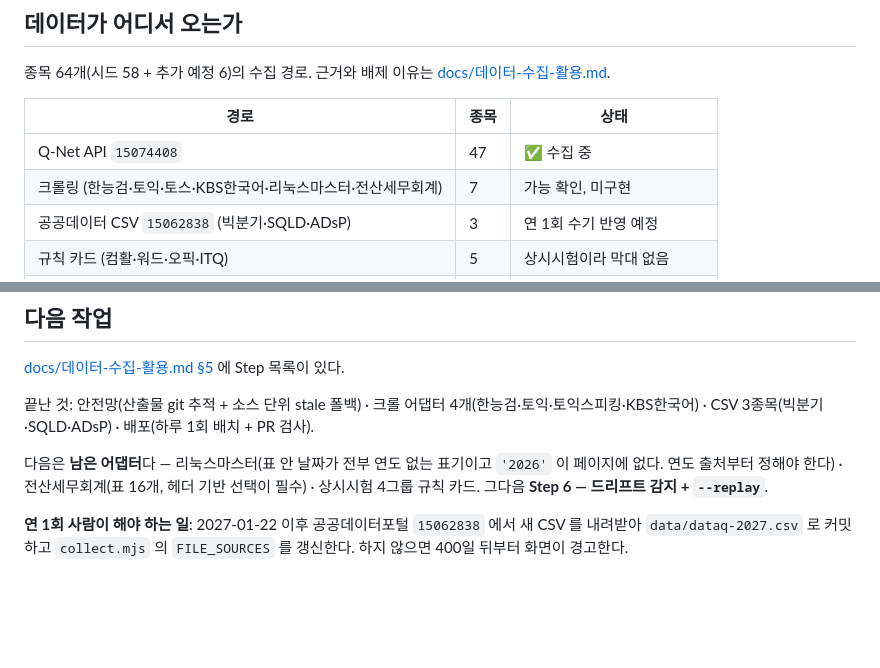
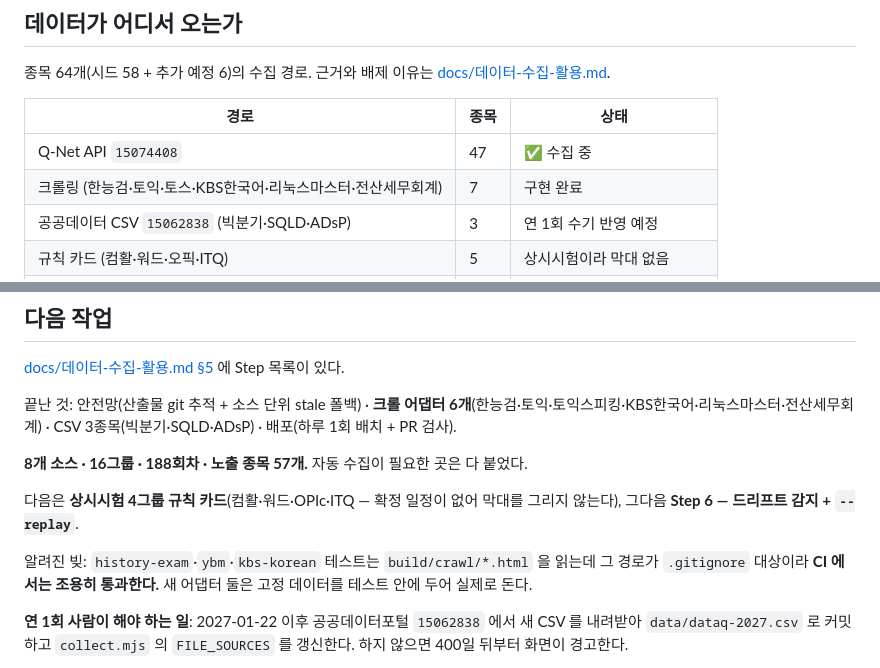
Before and after one commit to kwoooj/exammoa, a Markdown page: README.md, 2 parts joined by grey strips. Drawn GitHub-style; blank space fills up the shorter version.

```diff
--- a/README.md
+++ b/README.md
@@ -33,7 +33,7 @@ npm run dev                # 화면 확인 (predev 가 public/data 로 복사)
 | 경로 | 종목 | 상태 |
 |---|---|---|
 | Q-Net API `15074408` | 47 | ✅ 수집 중 |
-| 크롤링 (한능검·토익·토스·KBS한국어·리눅스마스터·전산세무회계) | 7 | 가능 확인, 미구현 |
+| 크롤링 (한능검·토익·토스·KBS한국어·리눅스마스터·전산세무회계) | 7 | 구현 완료 |
 | 공공데이터 CSV `15062838` (빅분기·SQLD·ADsP) | 3 | 연 1회 수기 반영 예정 |
 | 규칙 카드 (컴활·워드·오픽·ITQ) | 5 | 상시시험이라 막대 없음 |
 | v0 제외 (정보보안기사) | 1 | robots 금지 + 대체 경로 없음 |
@@ -120,9 +120,13 @@ scripts/
 
 [docs/데이터-수집-활용.md §5](docs/데이터-수집-활용.md) 에 Step 목록이 있다.
 
-끝난 것: 안전망(산출물 git 추적 + 소스 단위 stale 폴백) · 크롤 어댑터 4개(한능검·토익·토익스피킹·KBS한국어) · CSV 3종목(빅분기·SQLD·ADsP) · 배포(하루 1회 배치 + PR 검사).
+끝난 것: 안전망(산출물 git 추적 + 소스 단위 stale 폴백) · **크롤 어댑터 6개**(한능검·토익·토익스피킹·KBS한국어·리눅스마스터·전산세무회계) · CSV 3종목(빅분기·SQLD·ADsP) · 배포(하루 1회 배치 + PR 검사).
 
-다음은 **남은 어댑터**다 — 리눅스마스터(표 안 날짜가 전부 연도 없는 표기이고 `'2026'` 이 페이지에 없다. 연도 출처부터 정해야 한다) · 전산세무회계(표 16개, 헤더 기반 선택이 필수) · 상시시험 4그룹 규칙 카드. 그다음 **Step 6 — 드리프트 감지 + `--replay`**.
+**8개 소스 · 16그룹 · 188회차 · 노출 종목 57개.** 자동 수집이 필요한 곳은 다 붙었다.
+
+다음은 **상시시험 4그룹 규칙 카드**(컴활·워드·OPIc·ITQ — 확정 일정이 없어 막대를 그리지 않는다), 그다음 **Step 6 — 드리프트 감지 + `--replay`**.
+
+알려진 빚: `history-exam`·`ybm`·`kbs-korean` 테스트는 `build/crawl/*.html` 을 읽는데 그 경로가 `.gitignore` 대상이라 **CI 에서는 조용히 통과한다.** 새 어댑터 둘은 고정 데이터를 테스트 안에 두어 실제로 돈다.
 
 **연 1회 사람이 해야 하는 일**: 2027-01-22 이후 공공데이터포털 `15062838` 에서 새 CSV 를 내려받아 `data/dataq-2027.csv` 로 커밋하고 `collect.mjs` 의 `FILE_SOURCES` 를 갱신한다. 하지 않으면 400일 뒤부터 화면이 경고한다.
 
```
Also changed, not shown: CLAUDE.md (+2 -0 lines), docs/데이터-수집-활용.md (+3 -2 lines).
